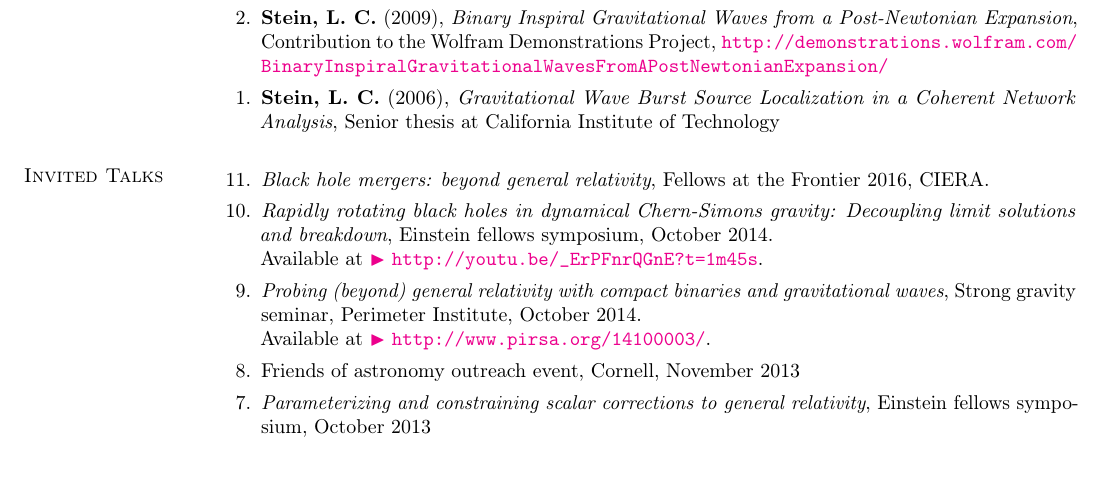
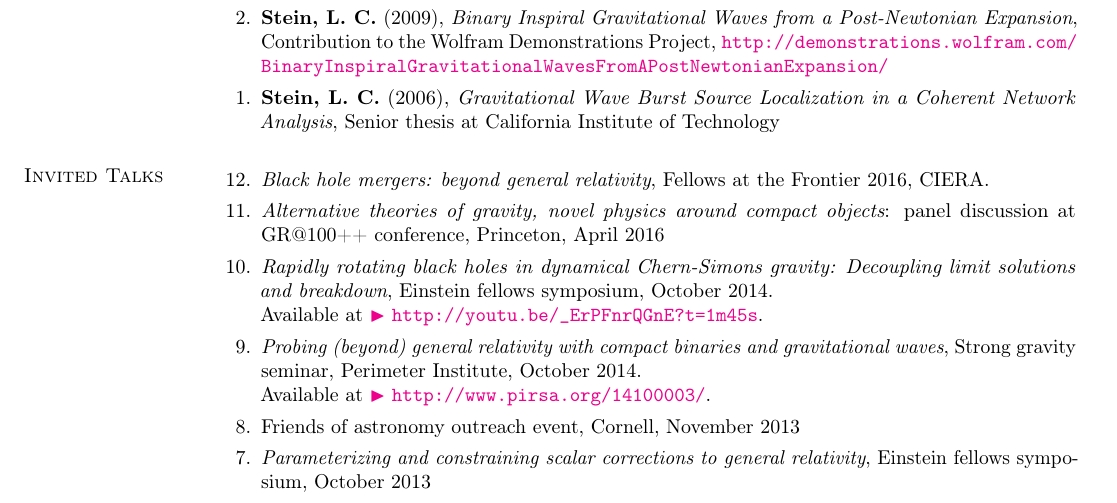
Before and after one commit to duetosymmetry/cv, a LaTeX CV (LeoCStein.tex, which reads TalksContent.tex): part of page 4 of 5, cut so that both start at the same text, the shorter picture padded with empty space. Compiled offline with pdfLaTeX.

Commit message:
Added GR@100++ panel to invited list

```diff
--- a/TalksContent.tex
+++ b/TalksContent.tex
@@ -2,8 +2,11 @@
 \newcommand{\playsymbol}{$\blacktriangleright$}
 \section{\sc Invited Talks}
 \begin{enumerate}
-\item[{11.}] {\it Black hole mergers: beyond general relativity},
+\item[{12.}] {\it Black hole mergers: beyond general relativity},
   Fellows at the Frontier 2016, CIERA.
+\item[{11.}] {\it Alternative theories of gravity, novel physics
+    around compact objects}: panel discussion at GR@100++ conference,
+  Princeton, April 2016
 \item[{10.}] {\it Rapidly rotating black holes in dynamical Chern-Simons gravity:
     Decoupling limit solutions and breakdown},
  Einstein fellows symposium, October 2014.\\
```
